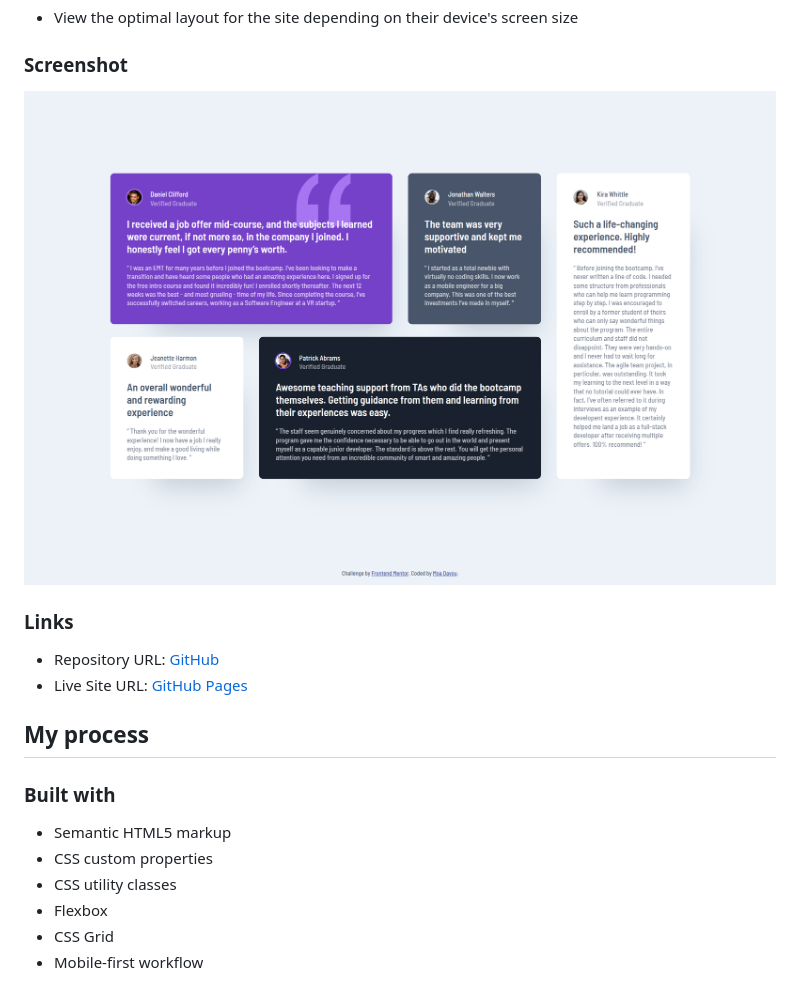
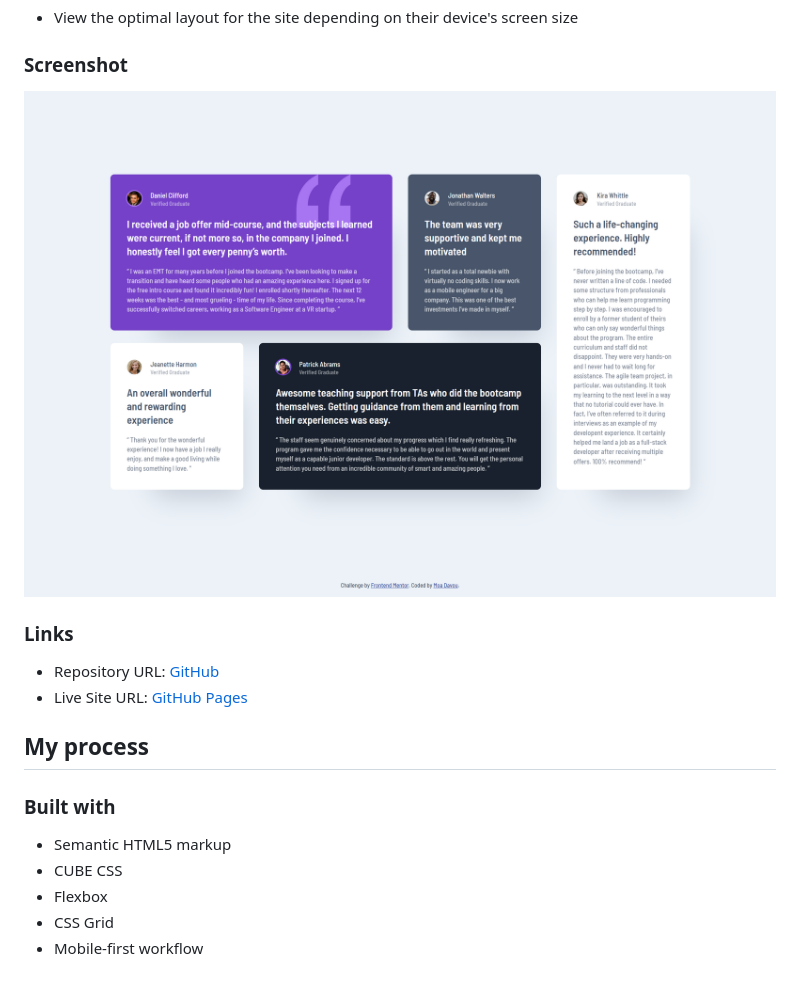
Before and after one commit to moadavou/testimonials-grid-section, a Markdown page: README.md, the part around the change. Drawn GitHub-style; pictures changed too: screenshot.png.

```diff
--- a/README.md
+++ b/README.md
@@ -36,8 +36,7 @@ Users should be able to:
 ### Built with
 
 - Semantic HTML5 markup
-- CSS custom properties
-- CSS utility classes
+- CUBE CSS
 - Flexbox
 - CSS Grid
 - Mobile-first workflow
```
Also changed, not shown: 2 other files.
